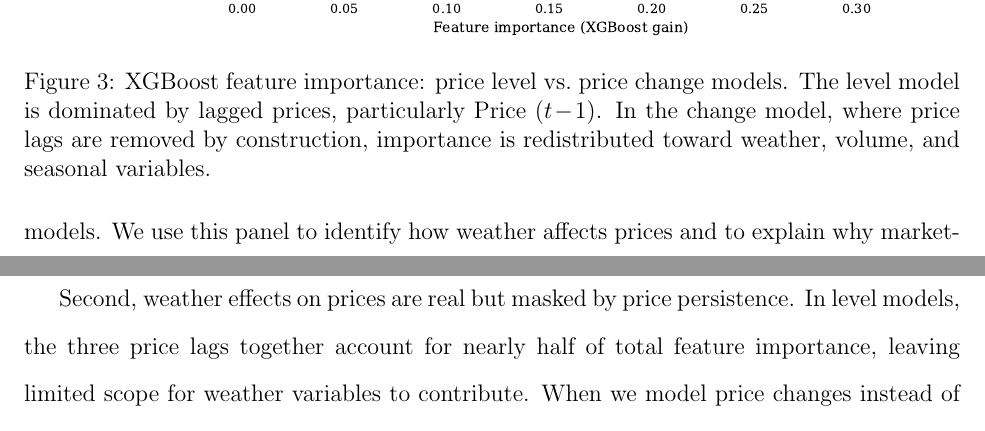
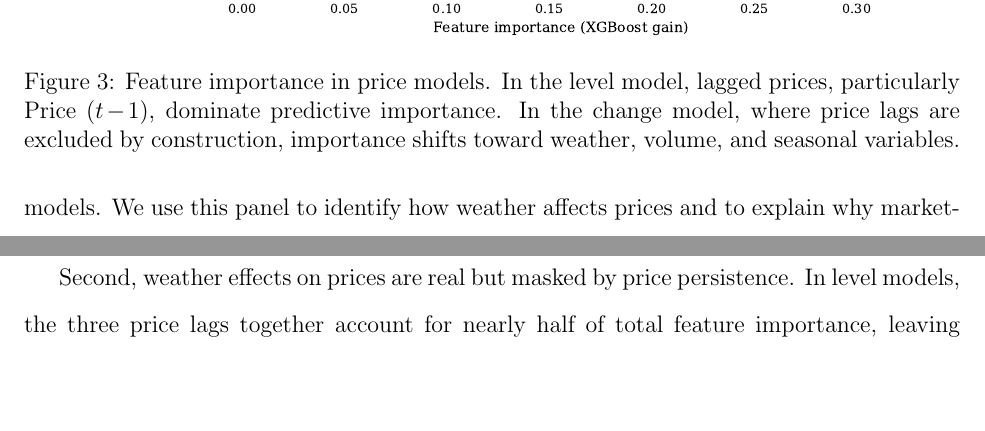
Before and after one commit to yuhanols/agri-risk, a LaTeX paper (paper/main.tex): two parts of pages 21 and 29 of 37, joined at a grey line, cut so that both start at the same text, the shorter picture padded with empty space. Compiled offline with pdfLaTeX.

Commit message:
Simplify Fig 3 caption

```diff
--- a/paper/main.tex
+++ b/paper/main.tex
@@ -330,7 +330,7 @@ Second, the relative importance of weather variables increases substantially. Fi
 \begin{figure}[!htbp]
 \centering
 \includegraphics[width=0.85\textwidth]{figures/fig3_feature_importance.pdf}
-\caption{XGBoost feature importance: price level vs.\ price change models. The level model is dominated by lagged prices, particularly Price~$(t\!-\!1)$. In the change model, where price lags are removed by construction, importance is redistributed toward weather, volume, and seasonal variables.}
+\caption{Feature importance in price models. In the level model, lagged prices, particularly Price~$(t\!-\!1)$, dominate predictive importance. In the change model, where price lags are excluded by construction, importance shifts toward weather, volume, and seasonal variables.}
 \label{fig:feature_importance}
 \end{figure}
 
```
